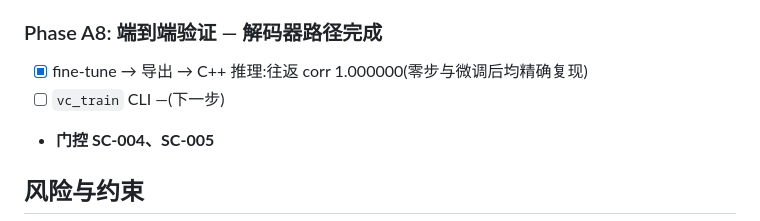
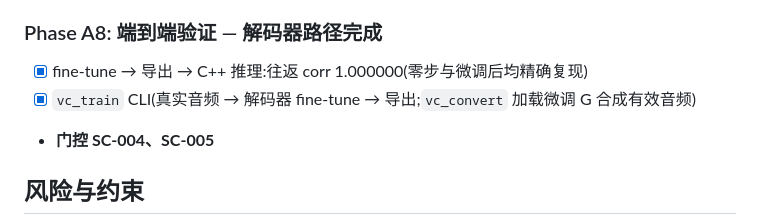
Before and after one commit to thomas-hiddenpeak/Resonantia, a Markdown page: specs/002-voice-training/plan.md, the part around the change. Rendered like a GitHub page.

Commit message:
docs(training): mark vc_train CLI complete in plan/state

```diff
--- a/specs/002-voice-training/plan.md
+++ b/specs/002-voice-training/plan.md
@@ -81,7 +81,7 @@
 
 ### Phase A8: 端到端验证 — 解码器路径完成
 - [x] fine-tune → 导出 → C++ 推理:往返 corr 1.000000(零步与微调后均精确复现)
-- [ ] `vc_train` CLI —(下一步)
+- [x] `vc_train` CLI(真实音频 → 解码器 fine-tune → 导出;`vc_convert` 加载微调 G 合成有效音频)
 - **门控 SC-004、SC-005**
 
 ## 风险与约束
```
Also changed, not shown: specs/PROJECT_STATE.md (+2 -2 lines).
